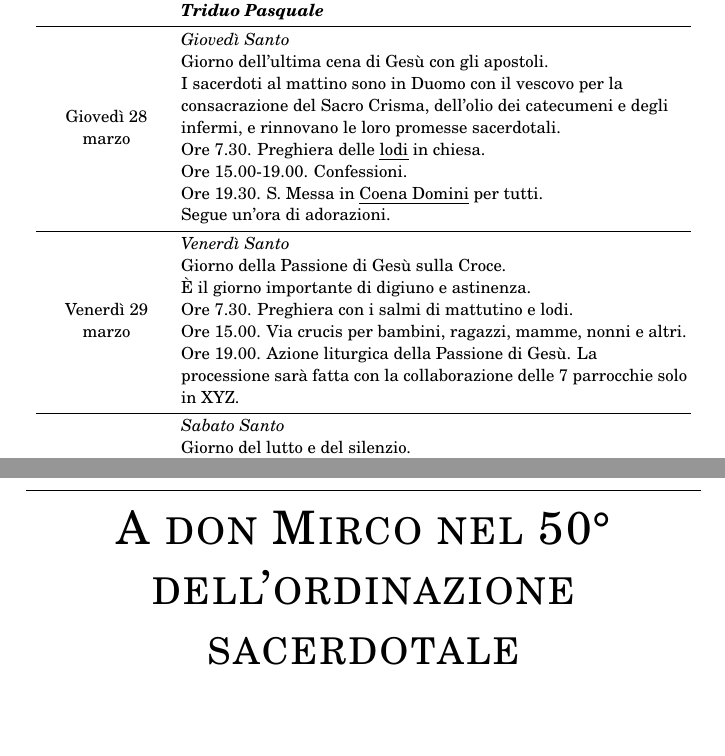
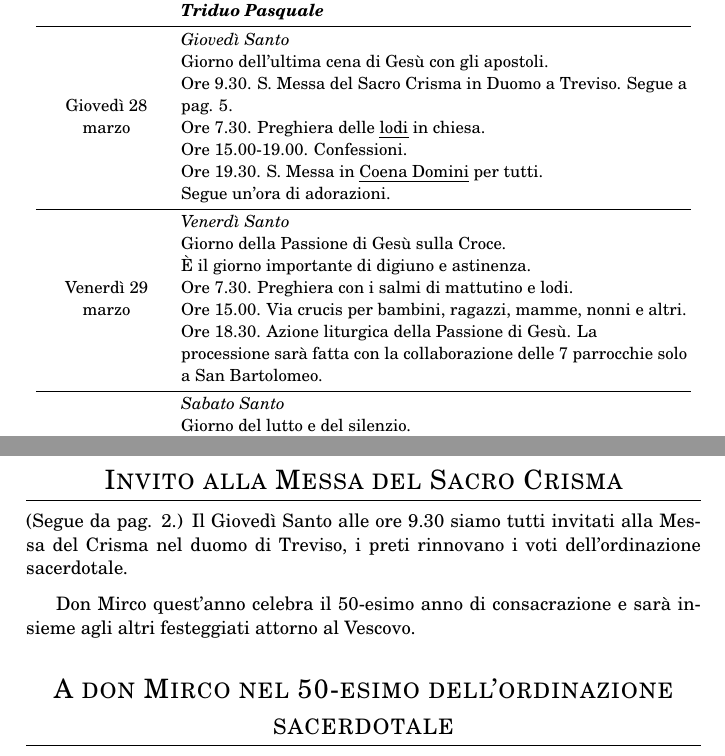
Before and after one commit to MarcoTrevisiol/libretto-parrocchiale, a LaTeX document (libretto.tex, which reads articoli/50-anni-don.tex, articoli/sacro-crisma.tex, celebrazioni.tex): two parts of pages 2 and 5 of 16 before the commit and two parts of pages 2 and 5 of 15 after it, joined at a grey line, cut so that both start at the same text, the shorter picture padded with empty space. Compiled offline with pdfLaTeX.

Commit message:
Aggiunto articolo auguri

```diff
--- a/articoli/50-anni-don.tex
+++ b/articoli/50-anni-don.tex
@@ -1,4 +1,4 @@
-\section{A don Mirco nel 50\degree{}  dell'ordinazione sacerdotale}
+\subsection{A don Mirco nel 50-esimo dell'ordinazione sacerdotale}
 
 
 Con affetto, stima, riconoscenza la comunità Parrocchiale di Maserada ti porge questo augurio citando un passaggio del Vangelo:
--- /dev/null
+++ b/articoli/sacro-crisma.tex
@@ -0,0 +1,7 @@
+\clearpage
+\subsection{Invito alla Messa del Sacro Crisma}
+\label{sacro-crisma}
+
+(Segue da pag. \pageref{celebrazioni}.) Il Giovedì Santo alle ore 9.30 siamo tutti invitati alla Messa del Crisma nel duomo di Treviso, i preti rinnovano i voti dell'ordinazione sacerdotale.
+
+Don Mirco quest'anno celebra il 50-esimo anno di consacrazione e sarà insieme agli altri festeggiati attorno al Vescovo.
--- a/celebrazioni.tex
+++ b/celebrazioni.tex
@@ -45,7 +45,7 @@ Giovedì 28 marzo
 {
 \textit{Giovedì Santo} \\
 Giorno dell'ultima cena di Gesù con gli apostoli. \\
-I sacerdoti al mattino sono in Duomo con il vescovo per la consacrazione del Sacro Crisma, dell'olio dei catecumeni e degli infermi, e rinnovano le loro promesse sacerdotali. \\
+Ore 9.30. S. Messa del Sacro Crisma in Duomo a Treviso. Segue a pag. \pageref{sacro-crisma}. \label{celebrazioni} \\
 Ore 7.30. Preghiera delle \emph{lodi} in chiesa. \\
 Ore 15.00-19.00. Confessioni. \\
 Ore 19.30. S. Messa in \emph{Coena Domini} per tutti. \\
@@ -60,7 +60,7 @@ Giorno della Passione di Gesù sulla Croce. \\
 È il giorno importante di digiuno e astinenza.\\
 Ore 7.30. Preghiera con i salmi di mattutino e lodi. \\
 Ore 15.00. Via crucis per bambini, ragazzi, mamme, nonni e altri. \\
-Ore 19.00. Azione liturgica della Passione di Gesù. La processione sarà fatta con la collaborazione delle 7 parrocchie solo in XYZ.
+Ore 18.30. Azione liturgica della Passione di Gesù. La processione sarà fatta con la collaborazione delle 7 parrocchie solo a San Bartolomeo.
 }
 \\
 {Sabato 30 \\ marzo}
```
Also changed, not shown: struttura.tex (+1 -1 lines), immagini/foto-don-mirco.jpg (added), articoli/50-anni-don.tex (1 more changed lines).
